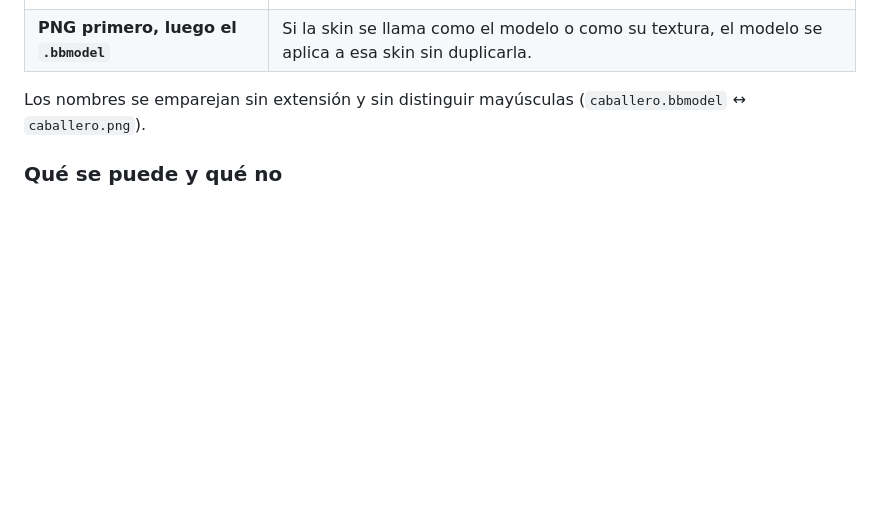
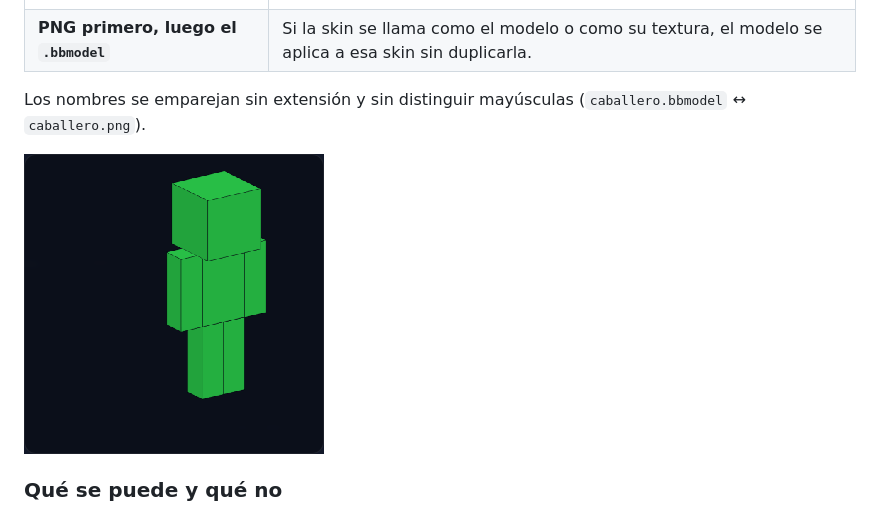
Before and after one commit to Isacrack/skinforge, a Markdown page: README.md, the part around the change. Rendered like a GitHub page; pictures changed too: capturas/png-mas-modelo.png (added); blank space fills up the shorter version.

Commit message:
Captura: modelo del caballero con la textura de la PNG del usuario

```diff
--- a/README.md
+++ b/README.md
@@ -103,6 +103,8 @@ se usa como textura:
 | **PNG primero, luego el `.bbmodel`** | Si la skin se llama como el modelo o como su textura, el modelo se aplica a esa skin sin duplicarla. |
 
 Los nombres se emparejan sin extensión y sin distinguir mayúsculas (`caballero.bbmodel` ↔ `caballero.png`).
+
+![Modelo del caballero pintado con la textura de tu PNG](capturas/png-mas-modelo.png)
 
 ### Qué se puede y qué no
 
```
Also changed, not shown: 3 other files.
